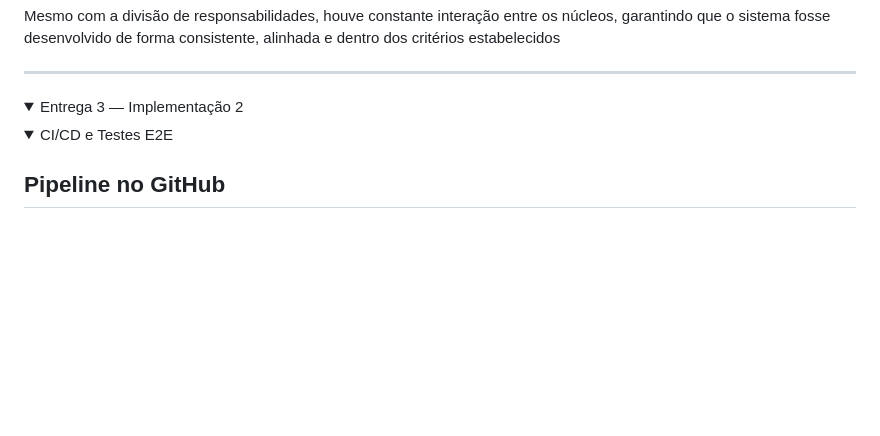
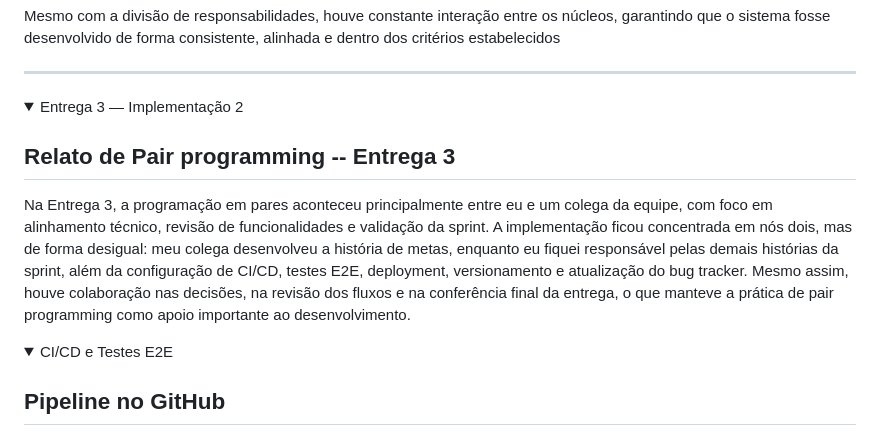
Before and after one commit to marcelof0nseca/GymTrack, a Markdown page: README.md, the part around the change. Drawn GitHub-style; folded sections open; blank space fills up the shorter version.

Commit message:
Add pair programming to readme

```diff
--- a/README.md
+++ b/README.md
@@ -91,7 +91,16 @@ Mesmo com a divisão de responsabilidades, houve constante interação entre os
 
 <details>
 <summary>Entrega 3 — Implementação 2</summary>
+
+
+
+## Relato de Pair programming -- Entrega 3
+
+Na Entrega 3, a programação em pares aconteceu principalmente entre eu e um colega da equipe, com foco em alinhamento técnico, revisão de funcionalidades e validação da sprint. A implementação ficou concentrada em nós dois, mas de forma desigual: meu colega desenvolveu a história de metas, enquanto eu fiquei responsável pelas demais histórias da sprint, além da configuração de CI/CD, testes E2E, deployment, versionamento e atualização do bug tracker. Mesmo assim, houve colaboração nas decisões, na revisão dos fluxos e na conferência final da entrega, o que manteve a prática de pair programming como apoio importante ao desenvolvimento.
 <details>
+
+
+
 <summary>CI/CD e Testes E2E</summary>
 
 
```
